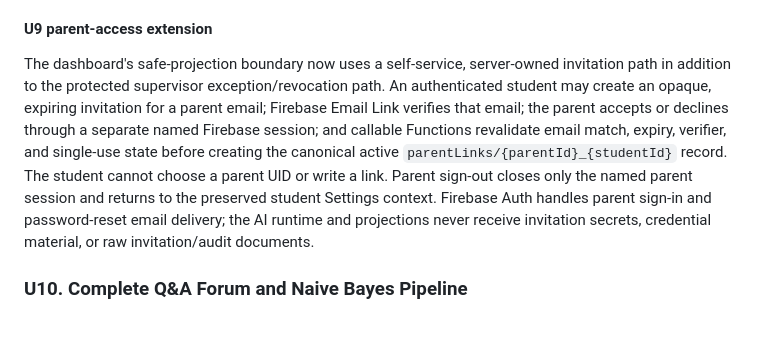
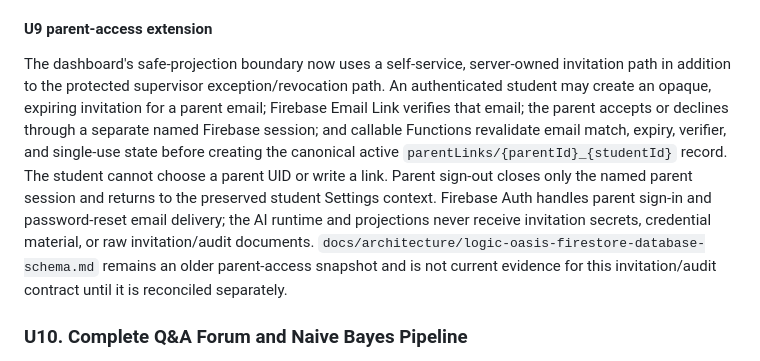
Before and after one commit to Lmivgshkt2O/logic-oasis-fyp, a Markdown page: docs/architecture/logic-oasis-ai-pipeline-crisp-dm.md, the part around one of its changes. Rendered like a GitHub page; blank space fills up the shorter version.

```diff
--- a/docs/architecture/logic-oasis-ai-pipeline-crisp-dm.md
+++ b/docs/architecture/logic-oasis-ai-pipeline-crisp-dm.md
@@ -803,7 +803,7 @@ Cloud Tasks dispatch, Cloud Scheduler recovery, distributed leases/fencing, a tr
 
 #### U9 parent-access extension
 
-The dashboard's safe-projection boundary now uses a self-service, server-owned invitation path in addition to the protected supervisor exception/revocation path. An authenticated student may create an opaque, expiring invitation for a parent email; Firebase Email Link verifies that email; the parent accepts or declines through a separate named Firebase session; and callable Functions revalidate email match, expiry, verifier, and single-use state before creating the canonical active `parentLinks/{parentId}_{studentId}` record. The student cannot choose a parent UID or write a link. Parent sign-out closes only the named parent session and returns to the preserved student Settings context. Firebase Auth handles parent sign-in and password-reset email delivery; the AI runtime and projections never receive invitation secrets, credential material, or raw invitation/audit documents.
+The dashboard's safe-projection boundary now uses a self-service, server-owned invitation path in addition to the protected supervisor exception/revocation path. An authenticated student may create an opaque, expiring invitation for a parent email; Firebase Email Link verifies that email; the parent accepts or declines through a separate named Firebase session; and callable Functions revalidate email match, expiry, verifier, and single-use state before creating the canonical active `parentLinks/{parentId}_{studentId}` record. The student cannot choose a parent UID or write a link. Parent sign-out closes only the named parent session and returns to the preserved student Settings context. Firebase Auth handles parent sign-in and password-reset email delivery; the AI runtime and projections never receive invitation secrets, credential material, or raw invitation/audit documents. `docs/architecture/logic-oasis-firestore-database-schema.md` remains an older parent-access snapshot and is not current evidence for this invitation/audit contract until it is reconciled separately.
 
 ### U10. Complete Q&A Forum and Naive Bayes Pipeline
 
```
Also changed, not shown: other parts of docs/architecture/logic-oasis-ai-pipeline-crisp-dm.md (+1 -1 lines), docs/plans/2026-07-05-001-feat-fyp1-prototype-development-plan(2)(1).md (+4 -2 lines).
